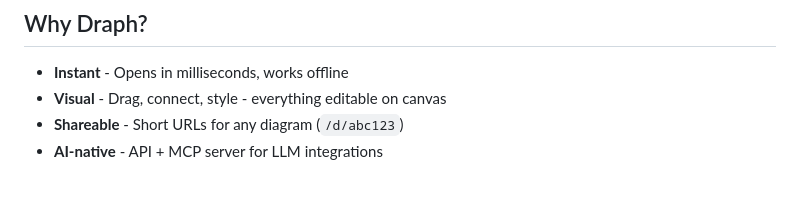
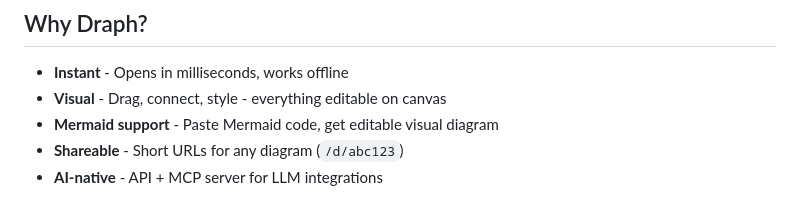
Before and after one commit to sanathks/siren, a Markdown page: README.md, the part around the change. GitHub-like rendering.

Commit message:
Add Mermaid support to Why section

```diff
--- a/README.md
+++ b/README.md
@@ -19,6 +19,7 @@
 
 - **Instant** - Opens in milliseconds, works offline
 - **Visual** - Drag, connect, style - everything editable on canvas
+- **Mermaid support** - Paste Mermaid code, get editable visual diagram
 - **Shareable** - Short URLs for any diagram (`/d/abc123`)
 - **AI-native** - API + MCP server for LLM integrations
 
```
